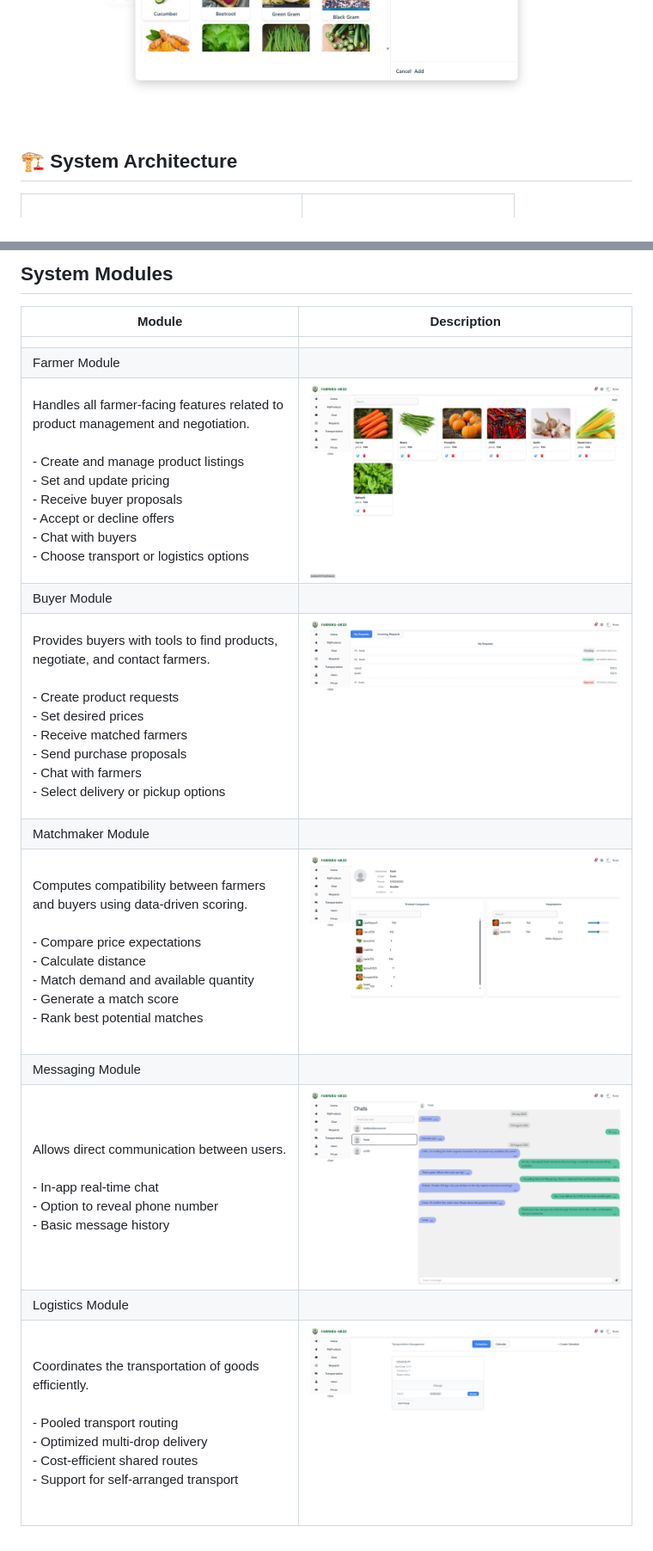
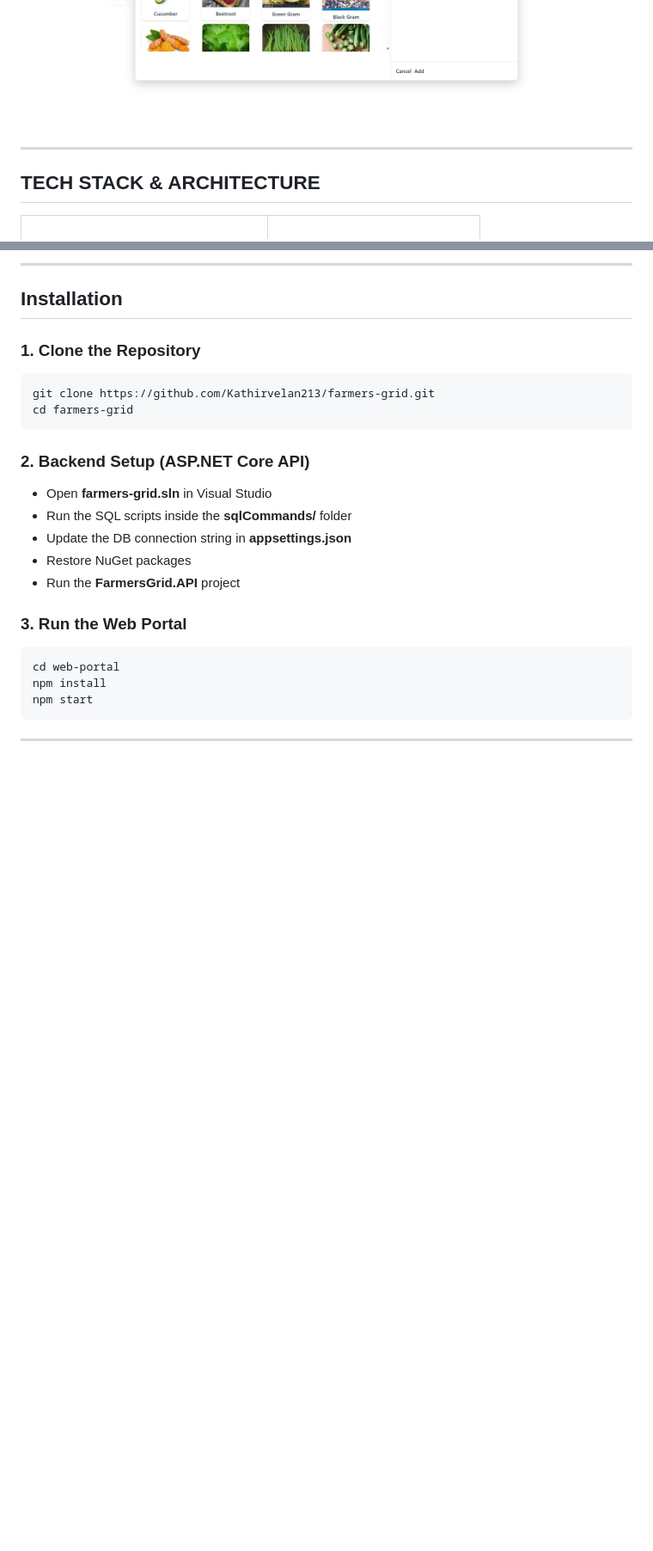
Before and after one commit to Kathirvelan213/farmers-grid, a Markdown page: README.md, 2 parts joined by grey strips. Shown at 86% size. Rendered like a GitHub page; blank space fills up the shorter version.

Commit message:
Revise README v1 for clarity and completeness
Updated README to enhance project description, features, tech stack, and installation instructions.

````diff
--- a/README.md
+++ b/README.md
@@ -9,10 +25,12 @@ The project 'farmers-grid' aims to solve the middleman problem faced by farmers
 <img src="ProjectOutput/Chat.png" width="720">
 <br/>
 <img src="ProjectOutput/AddProduct.png" width="720">
+
 </div>
 
+---
 
-## 🏗️ System Architecture
+## **TECH STACK & ARCHITECTURE**
 
 <table>
 <tr>
@@ -118,16 +230,31 @@ flowchart TD
 
 
-## System Modules
-| Module | Description |
-|---------------|--------------------------------------------|
-| | |
-| Farmer Module | |
-| Handles all farmer-facing features related to product management and negotiation.<br><br>- Create and manage product listings<br>- Set and update pricing<br>- Receive buyer proposals<br>- Accept or decline offers<br>- Chat with buyers<br>- Choose transport or logistics options |<img src="ProjectOutput/MyProducts.png" width="720">  |
-| Buyer Module |  |
-| Provides buyers with tools to find products, negotiate, and contact farmers.<br><br>- Create product requests<br>- Set desired prices<br>- Receive matched farmers<br>- Send purchase proposals<br>- Chat with farmers<br>- Select delivery or pickup options |<img src="ProjectOutput/Requests.png" width="720"> |
-| Matchmaker Module |  |
-| Computes compatibility between farmers and buyers using data-driven scoring.<br><br>- Compare price expectations<br>- Calculate distance<br>- Match demand and available quantity<br>- Generate a match score<br>- Rank best potential matches |<img src="ProjectOutput/Profile.png" width="720"> |
-| Messaging Module | |
-| Allows direct communication between users.<br><br>- In-app real-time chat<br>- Option to reveal phone number<br>- Basic message history |<img src="ProjectOutput/Chat.png" width="720">  |
-| Logistics Module |  |
-| Coordinates the transportation of goods efficiently.<br><br>- Pooled transport routing<br>- Optimized multi-drop delivery<br>- Cost-efficient shared routes<br>- Support for self-arranged transport |<img src="ProjectOutput/Schedule.png" width="720"> |
+
+---
+
+## **Installation**
+
+### **1. Clone the Repository**
+
+```bash
+git clone https://github.com/Kathirvelan213/farmers-grid.git
+cd farmers-grid
+```
+
+### **2. Backend Setup (ASP.NET Core API)**
+
+* Open **farmers-grid.sln** in Visual Studio
+* Run the SQL scripts inside the **sqlCommands/** folder
+* Update the DB connection string in **appsettings.json**
+* Restore NuGet packages
+* Run the **FarmersGrid.API** project
+
+### **3. Run the Web Portal**
+
+```bash
+cd web-portal
+npm install
+npm start
+```
+
+---
````
Also changed, not shown: other parts of README.md (+173 -63 lines).
